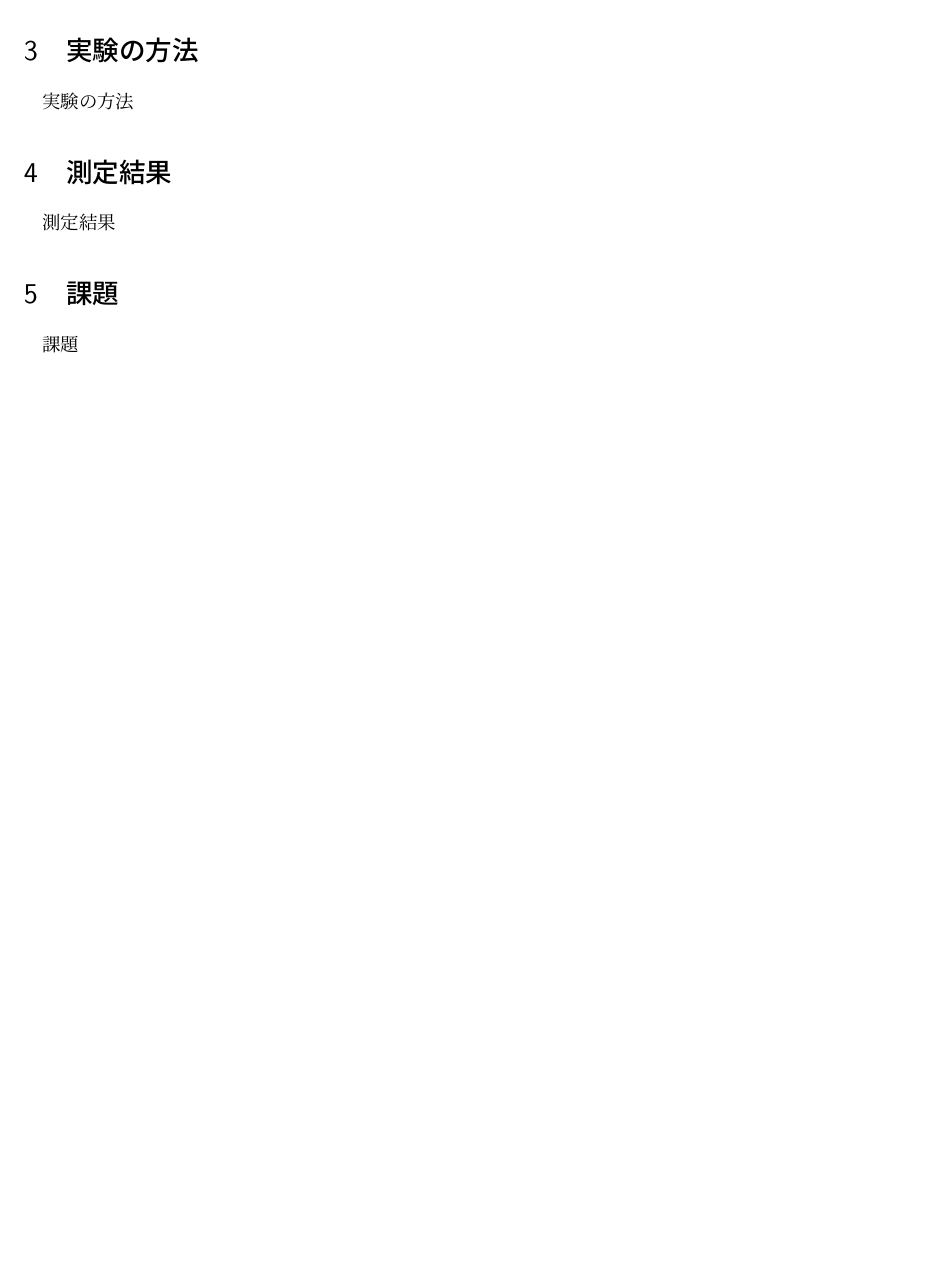
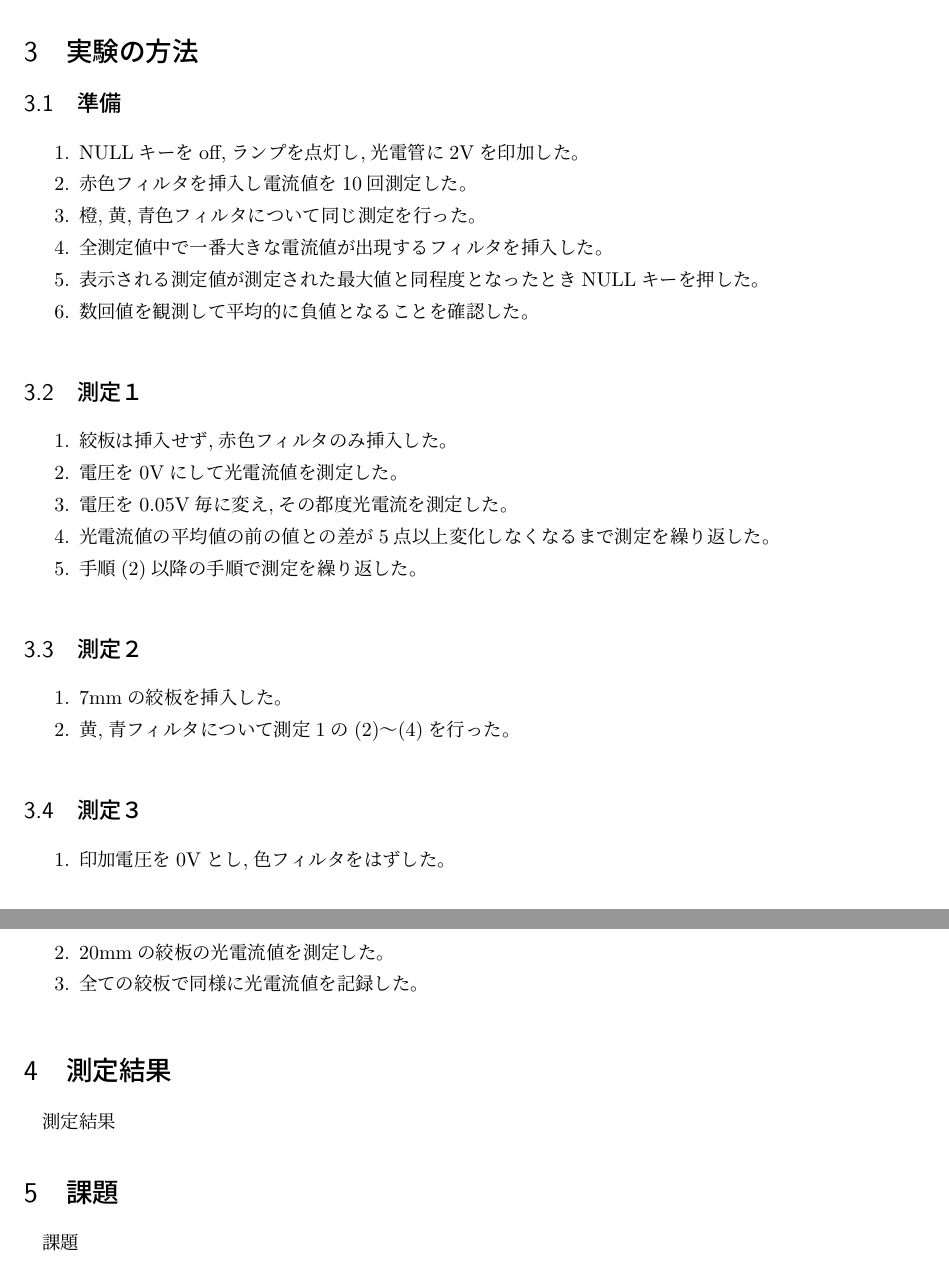
Before and after one commit to arima0714/Undergraduate-first-grade-report, a LaTeX document (8/contents.tex): part of page 2 of 2 before the commit and two parts of pages 2 and 3 of 3 after it, the two joined at a grey line, cut so that both start at the same text, the shorter picture padded with empty space. Compiled offline with pLaTeX and dvipdfmx.

Commit message:
途中経過

```diff
--- a/8/contents.tex
+++ b/8/contents.tex
@@ -40,8 +40,34 @@
 
 \section{実験の方法}
 
-実験の方法
-
+\subsection{準備}
+\begin{enumerate}
+\item NULLキーをoff,ランプを点灯し,光電管に2Vを印加した。
+\item 赤色フィルタを挿入し電流値を10回測定した。
+\item 橙,黄,青色フィルタについて同じ測定を行った。
+\item 全測定値中で一番大きな電流値が出現するフィルタを挿入した。
+\item 表示される測定値が測定された最大値と同程度となったときNULLキーを押した。
+\item 数回値を観測して平均的に負値となることを確認した。
+\end{enumerate}
+\subsection{測定１}
+\begin{enumerate}
+\item 絞板は挿入せず,赤色フィルタのみ挿入した。
+\item 電圧を0Vにして光電流値を測定した。
+\item 電圧を0.05V毎に変え,その都度光電流を測定した。
+\item 光電流値の平均値の前の値との差が5点以上変化しなくなるまで測定を繰り返した。
+\item 手順(2)以降の手順で測定を繰り返した。
+\end{enumerate}
+\subsection{測定２}
+\begin{enumerate}
+\item 7mmの絞板を挿入した。
+\item 黄,青フィルタについて測定1の(2)～(4)を行った。
+\end{enumerate}
+\subsection{測定３}
+\begin{enumerate}
+\item 印加電圧を0Vとし,色フィルタをはずした。
+\item 20mmの絞板の光電流値を測定した。
+\item 全ての絞板で同様に光電流値を記録した。
+\end{enumerate}
 \section{測定結果}
 
 測定結果
```
Also changed, not shown: 8/contents.pdf, 8/contents.tex (14 more changed lines), 4 other files.
